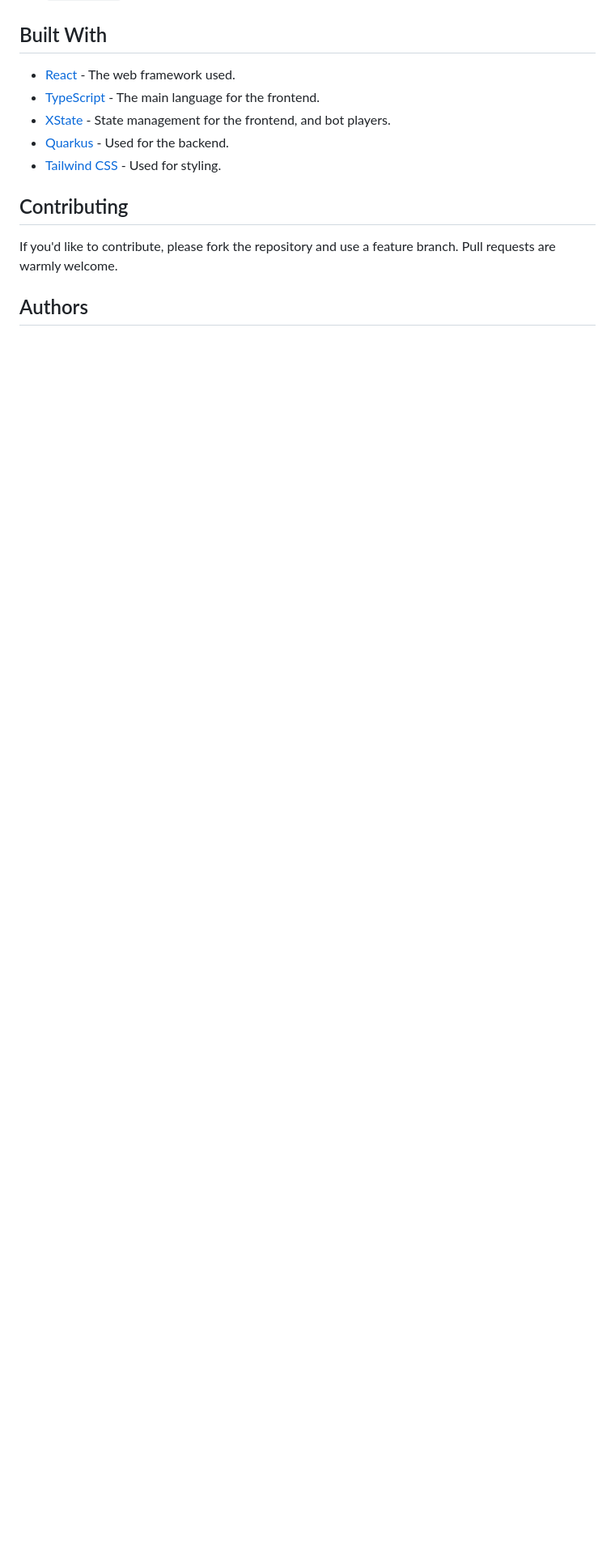
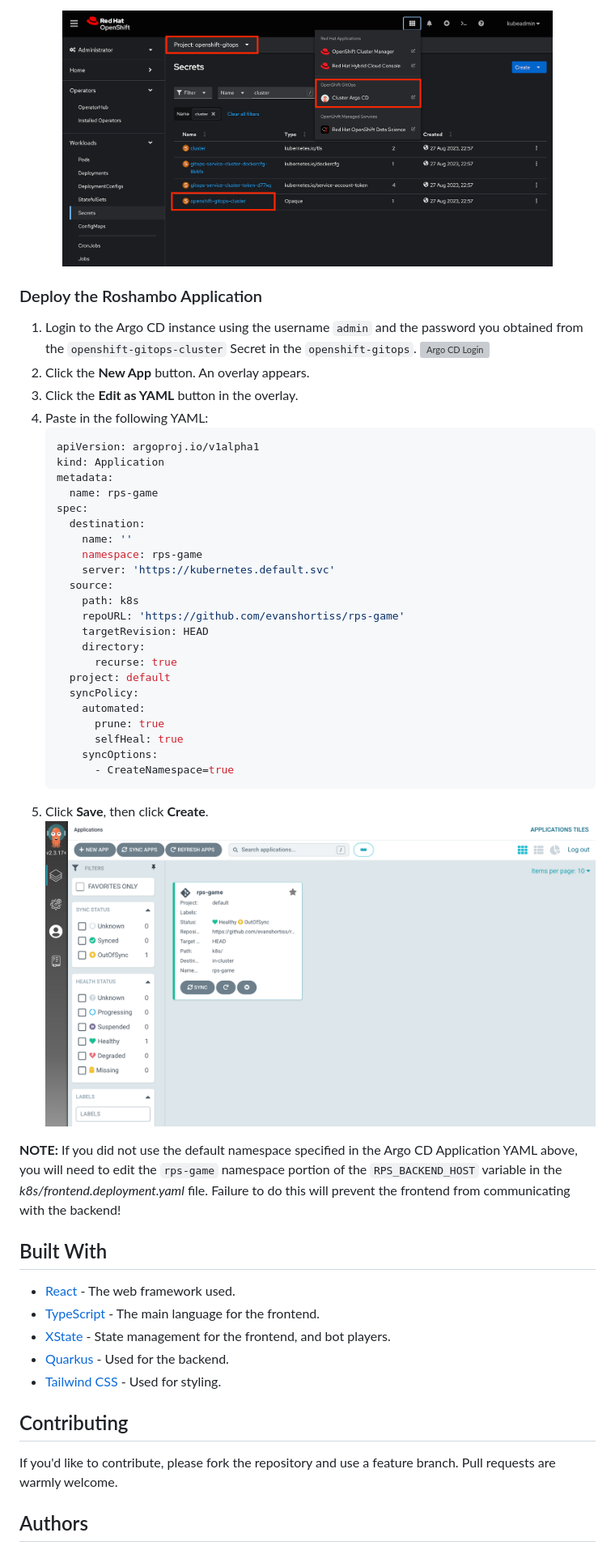
Before and after one commit to redhat-developer-demos/rps-game, a Markdown page: README.md, the part around the change printed below. Shown: that part at 81% size. Rendered like a GitHub page; pictures changed too: screenshots/01-install-gitops.png (added), screenshots/03-argo-app.png (added); blank space fills up the shorter version; grey boxes are pictures that could not be loaded.

Commit message:
doc: add gitops instructions to readme

````diff
--- a/README.md
+++ b/README.md
@@ -36,3 +51,42 @@ access to the bucket. Check the backend README for more information.
+<div align="center">
+<img width="85%" src="screenshots/01-install-gitops.png" alt="OpenShift GitOps Installed" title="OpenShift GitOps Installed"</img>
+</div>
+
+### Deploy the Roshambo Application
+
+1. Login to the Argo CD instance using the username `admin` and the password you obtained from the `openshift-gitops-cluster` Secret in the `openshift-gitops`.
+    ![Argo CD Login](screenshots/02-argo-login.png)
+1. Click the **New App** button. An overlay appears.
+1. Click the **Edit as YAML** button in the overlay.
+1. Paste in the following YAML:
+    ```yaml
+    apiVersion: argoproj.io/v1alpha1
+    kind: Application
+    metadata:
+      name: rps-game
+    spec:
+      destination:
+        name: ''
+        namespace: rps-game
+        server: 'https://kubernetes.default.svc'
+      source:
+        path: k8s
+        repoURL: 'https://github.com/evanshortiss/rps-game'
+        targetRevision: HEAD
+        directory:
+          recurse: true
+      project: default
+      syncPolicy:
+        automated:
+          prune: true
+          selfHeal: true
+        syncOptions:
+          - CreateNamespace=true
+    ```
+1. Click **Save**, then click **Create**.
+    ![Argo CD Application](screenshots/03-argo-app.png)
+
+**NOTE:** If you did not use the default namespace specified in the Argo CD Application YAML above, you will need to edit the `rps-game` namespace portion of the `RPS_BACKEND_HOST` variable in the *k8s/frontend.deployment.yaml* file. Failure to do this will prevent the frontend from communicating with the backend!
 
 ## Built With
 
````
Also changed, not shown: other parts of README.md (+16 -1 lines), 2 other files.
